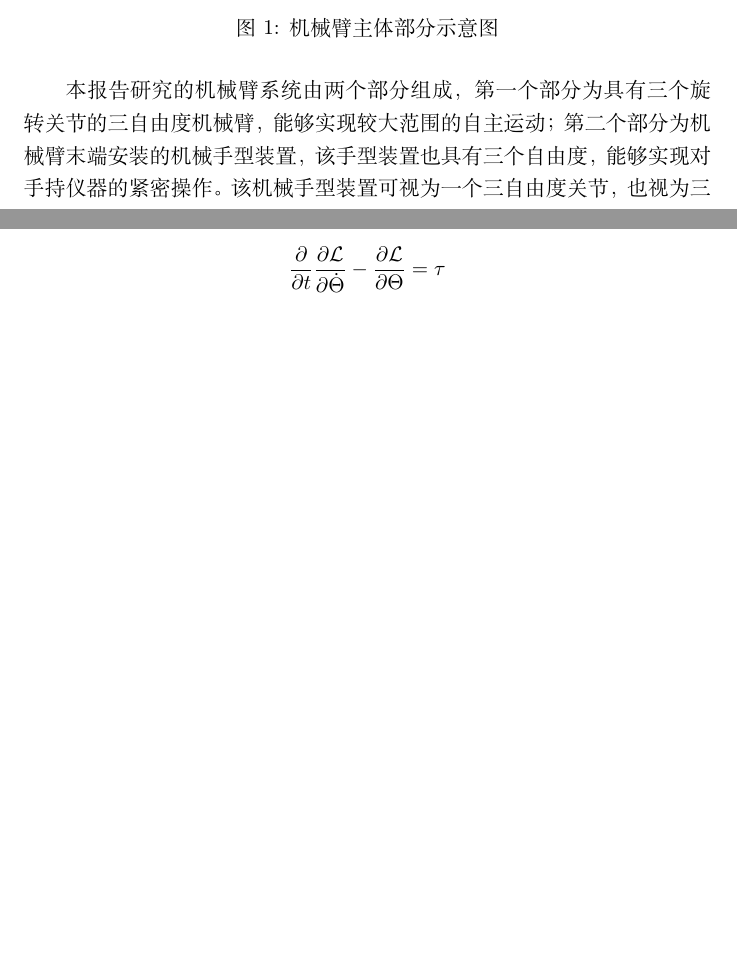
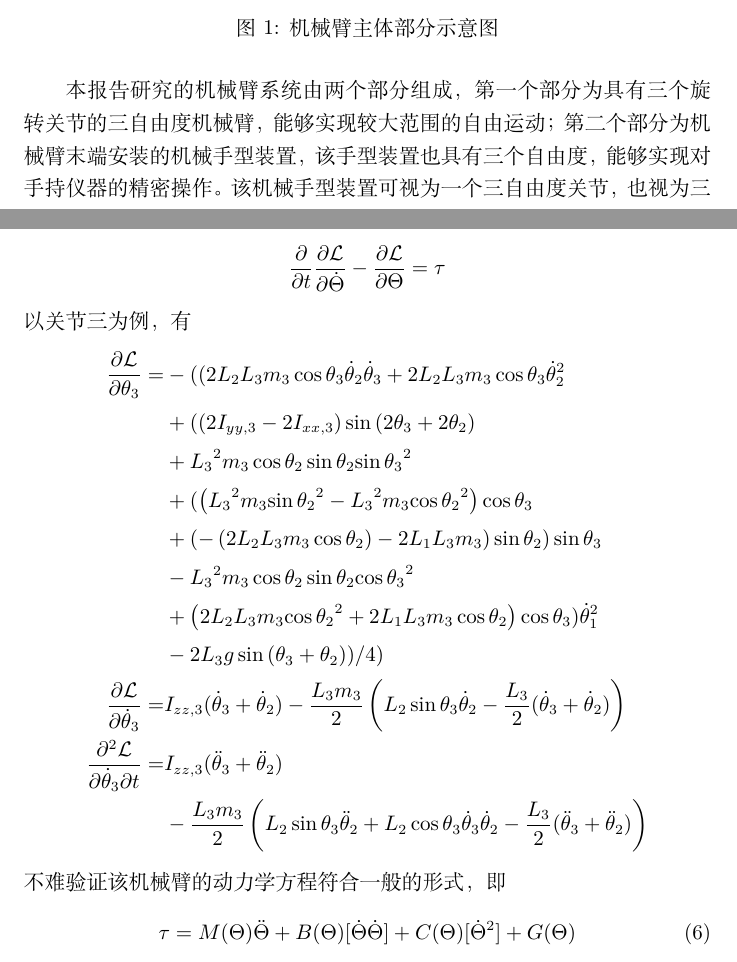
Before and after one commit to mmmhj2/reports, a LaTeX document (report/report.tex): two parts of pages 1 and 12 of 14, joined at a grey line, cut so that both start at the same text, the shorter picture padded with empty space. Compiled offline with XeLaTeX.

Commit message:
Complete report.tex

```diff
--- a/report/report.tex
+++ b/report/report.tex
@@ -28,8 +28,8 @@
 
 \input{figures/robotic-arm-schema.tex}
 
-本报告研究的机械臂系统由两个部分组成，第一个部分为具有三个旋转关节的三自由度机械臂，能够实现较大范围的自主运动；
-第二个部分为机械臂末端安装的机械手型装置，该手型装置也具有三个自由度，能够实现对手持仪器的紧密操作。
+本报告研究的机械臂系统由两个部分组成，第一个部分为具有三个旋转关节的三自由度机械臂，能够实现较大范围的自由运动；
+第二个部分为机械臂末端安装的机械手型装置，该手型装置也具有三个自由度，能够实现对手持仪器的精密操作。
 该机械手型装置可视为一个三自由度关节，也视为三个紧邻的单自由度关节。
 由于机械手的质量相对于机械臂主体可忽略，在动力学分析中可以不对后三个关节进行建模。
 机械臂主体部分的示意图见图\ref{fig:robotic-arm-schema}。
@@ -582,6 +582,43 @@
 \[
     \frac{\partial}{\partial t} \frac{\partial \mathcal L}{\partial \dot \Theta} - \frac{\partial \mathcal L}{\partial \Theta} = \tau
 \]
+以关节三为例，有
+\[
+    \begin{aligned}
+        \frac{\partial \mathcal L}{\partial \theta_3}
+        = &
+         - ((2 {L_2} {L_3} {m_3} \cos\theta_3 \dot\theta_2 \dot\theta_3 + 2 {L_2} {L_3} {m_3} \cos\theta_3 {{\dot\theta_2}^{2}}
+         \\ &
+         + (\left( 2 I_{yy,3} - 2 I_{xx,3}\right)  \sin{\left( 2 {{\theta }_3} + 2 {{\theta }_2}\right) }
+         \\ &
+         + {{{L_3}}^{2}} {m_3} \cos\theta_2 \sin\theta_2 {{\sin\theta_3}^{2}}
+         \\ &
+         + (\left( {{{L_3}}^{2}} {m_3} {{\sin\theta_2}^{2}} - {{{L_3}}^{2}} {m_3} {{\cos\theta_2}^{2}}\right)  \cos\theta_3
+         \\ &
+         + \left(  - \left( 2 {L_2} {L_3} {m_3} \cos\theta_2\right)  - 2 {L_1} {L_3} {m_3}\right)  \sin\theta_2) \sin\theta_3
+         \\ &
+         - {{{L_3}}^{2}} {m_3} \cos\theta_2 \sin\theta_2 {{\cos\theta_3}^{2}}
+         \\ &
+         + \left( 2 {L_2} {L_3} {m_3} {{\cos\theta_2}^{2}} + 2 {L_1} {L_3} {m_3} \cos\theta_2\right)  \cos\theta_3) {{\dot\theta_1}^{2}}
+         \\ &
+         - 2 {L_3} g \sin{\left( {{\theta }_3} + {{\theta }_2}\right) })/4)\mbox{}
+        \\
+        \frac{\partial \mathcal L}{\partial \dot\theta_3}
+        = &
+        {I_{zz,3}} (\dot\theta_3 + \dot\theta_2) - \frac{{L_3} {m_3}}{2} \left( {L_2} \sin\theta_3 \dot\theta_2 - \frac{{L_3}  }{2} (\dot\theta_3 + \dot\theta_2) \right)
+        \\
+        \frac{\partial^2 \mathcal L}{\partial \dot \theta_3 \partial t}
+        = & I_{zz,3} (\ddot\theta_3 + \ddot\theta_2)
+        \\ &
+        - \frac{L_3 m_3}{2} \left( L_2 \sin \theta_3 \ddot \theta_2 + L_2 \cos \theta_3 \dot\theta_3 \dot\theta_2
+        - \frac{L_3}{2} (\ddot\theta_3 + \ddot\theta_2) \right)
+    \end{aligned}
+\]
+不难验证该机械臂的动力学方程符合一般的形式，即
+\begin{equation}
+    \label{eqn:dynamics}
+    \tau = M(\Theta) \ddot \Theta + B(\Theta) [\dot\Theta \dot\Theta] + C(\Theta) [\dot\Theta^2] + G(\Theta)
+\end{equation}
 
 \section{控制器设计与仿真}
 
```
Also changed, not shown: report/report.tex (8 more changed lines).
